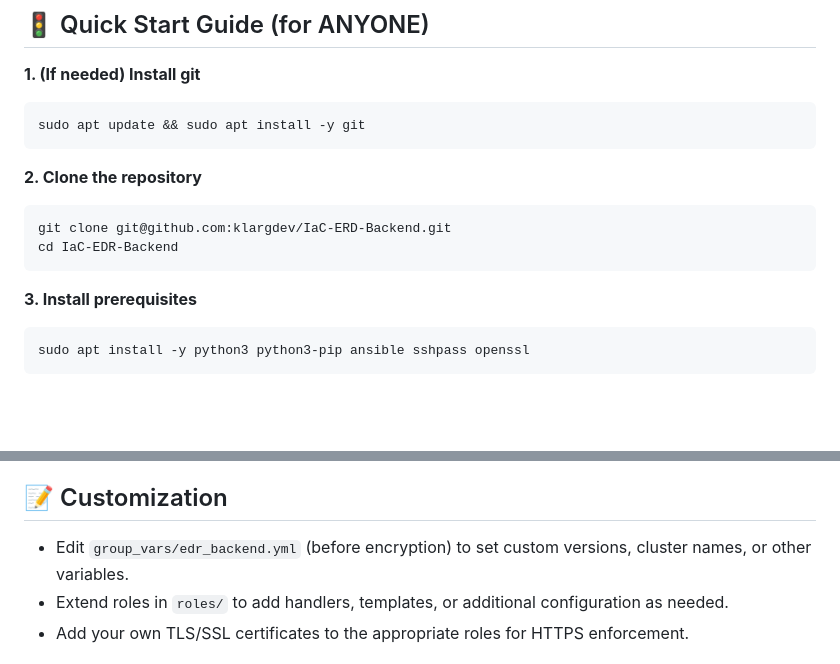
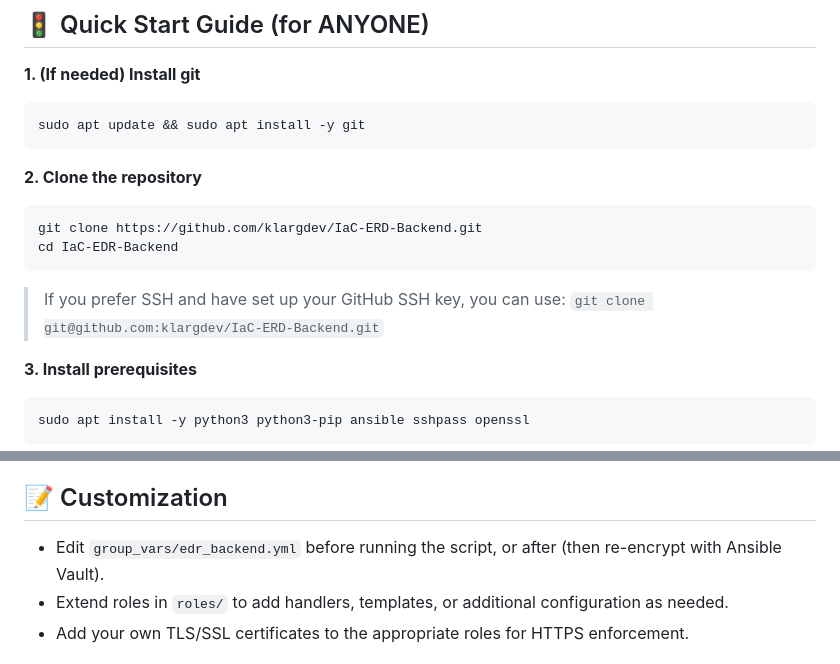
Before and after one commit to klargdev/IaC-ERD-Backend, a Markdown page: README.md, 2 parts joined by grey strips. GitHub-like rendering; blank space fills up the shorter version.

Commit message:
Update README.md to clarify cloning instructions and customization steps

````diff
--- a/README.md
+++ b/README.md
@@ -31,9 +31,11 @@ sudo apt update && sudo apt install -y git
 
 **2. Clone the repository**
 ```sh
-git clone git@github.com:klargdev/IaC-ERD-Backend.git
+git clone https://github.com/klargdev/IaC-ERD-Backend.git
 cd IaC-EDR-Backend
 ```
+> If you prefer SSH and have set up your GitHub SSH key, you can use:
+> `git clone git@github.com:klargdev/IaC-ERD-Backend.git`
 
 **3. Install prerequisites**
 ```sh
@@ -186,7 +188,7 @@ IaC-EDR-Backend/
 - Restrict backend server SSH access to only the control node’s IP via firewall rules.
 
 ## 📝 Customization
-- Edit `group_vars/edr_backend.yml` (before encryption) to set custom versions, cluster names, or other variables.
+- Edit `group_vars/edr_backend.yml` before running the script, or after (then re-encrypt with Ansible Vault).
 - Extend roles in `roles/` to add handlers, templates, or additional configuration as needed.
 - Add your own TLS/SSL certificates to the appropriate roles for HTTPS enforcement.
 
````
